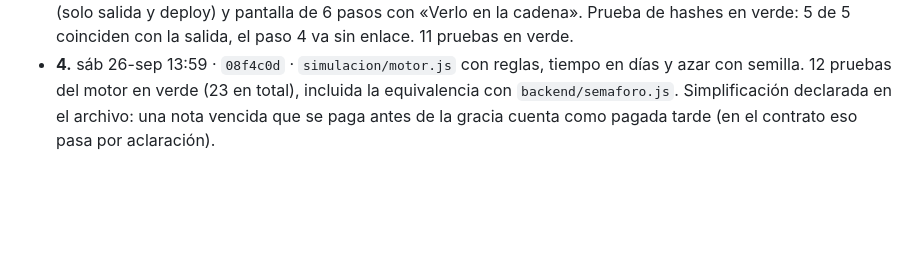
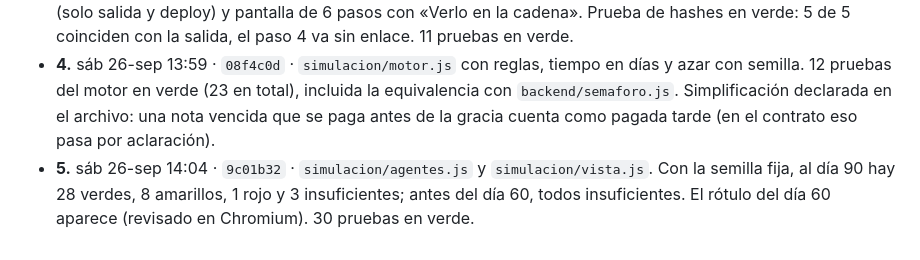
Before and after one commit to jose2501106-IA/goyahack_cuentas-claras, a Markdown page: docs/cola-de-trabajo.md, the part around one of its changes. Rendered like a GitHub page; blank space fills up the shorter version.

Commit message:
Cola: tarea 5 hecha
Co-Authored-By: Claude Opus 5.5 <noreply@anthropic.com>
Claude-Session: https://claude.ai/code/session_01K1b1vNoFtBP3GMdkbhyJpw

```diff
--- a/docs/cola-de-trabajo.md
+++ b/docs/cola-de-trabajo.md
@@ -25,3 +25,4 @@
 - **2.** sáb 26-sep 13:54 · `434e4f7` · `gemelo.js` y `datos/pasillo-a-b.json` (copia byte por byte) más `datos/pasillo-a-b.js` para `file://`. Isométrico y plano revisados en 1920 px. 6 pruebas en verde con `node --test web/pruebas/`.
 - **3.** sáb 26-sep 13:57 · `647082a` · `datos/repeticion.json` generado con `web/herramientas/generar-repeticion.js` (solo salida y deploy) y pantalla de 6 pasos con «Verlo en la cadena». Prueba de hashes en verde: 5 de 5 coinciden con la salida, el paso 4 va sin enlace. 11 pruebas en verde.
 - **4.** sáb 26-sep 13:59 · `08f4c0d` · `simulacion/motor.js` con reglas, tiempo en días y azar con semilla. 12 pruebas del motor en verde (23 en total), incluida la equivalencia con `backend/semaforo.js`. Simplificación declarada en el archivo: una nota vencida que se paga antes de la gracia cuenta como pagada tarde (en el contrato eso pasa por aclaración).
+- **5.** sáb 26-sep 14:04 · `9c01b32` · `simulacion/agentes.js` y `simulacion/vista.js`. Con la semilla fija, al día 90 hay 28 verdes, 8 amarillos, 1 rojo y 3 insuficientes; antes del día 60, todos insuficientes. El rótulo del día 60 aparece (revisado en Chromium). 30 pruebas en verde.
```
Also changed, not shown: other parts of docs/cola-de-trabajo.md (+1 -1 lines).
